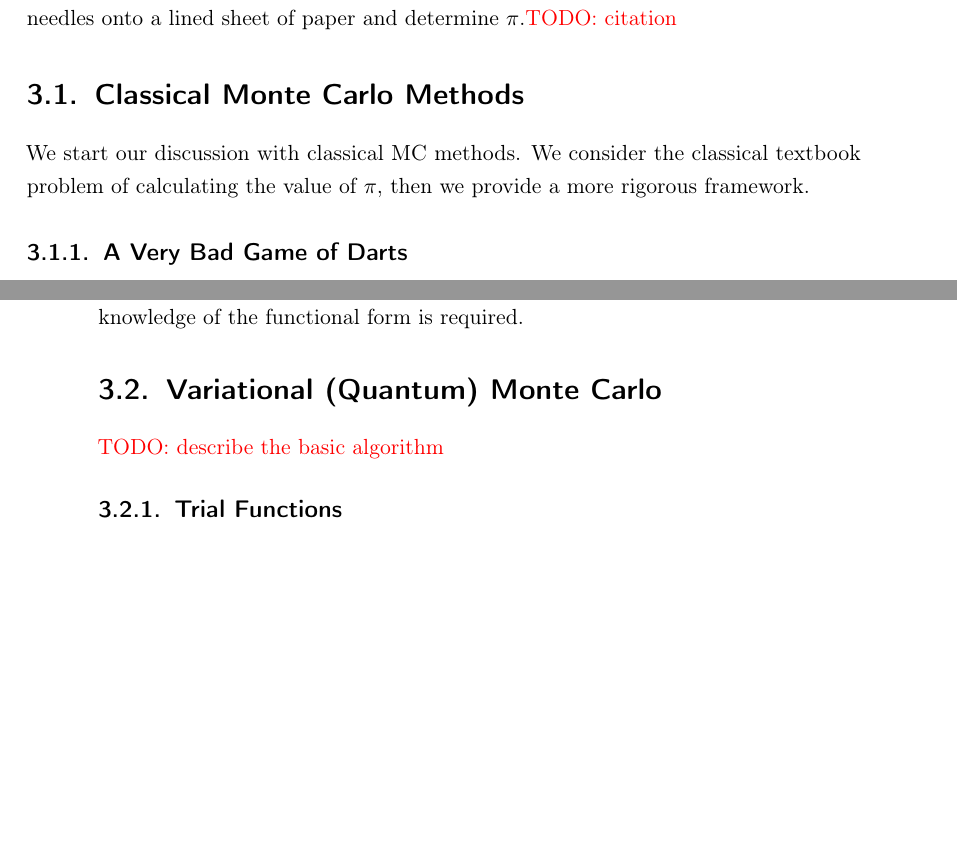
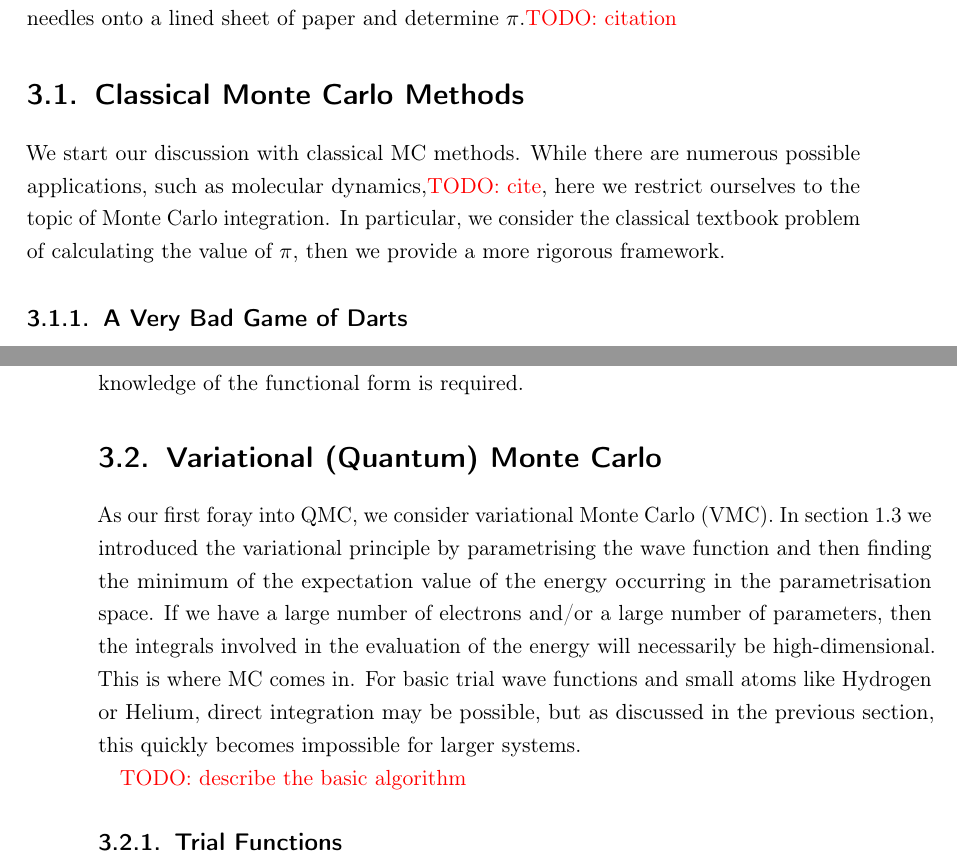
Before and after one commit to jphaupt/phdthesis_haupt, a LaTeX thesis (jphaupt_phdthesis.tex, which reads src/chapter_qmc.tex): two parts of pages 40 and 43 of 62, joined at a grey line, cut so that both start at the same text, the shorter picture padded with empty space. Compiled offline with pdfLaTeX.

Commit message:
vmc intro

```diff
--- a/src/chapter_qmc.tex
+++ b/src/chapter_qmc.tex
@@ -11,7 +11,7 @@ While the name \emph{Monte Carlo} was coined by Stanislav Ulam, after the famous
 
 \section{Classical Monte Carlo Methods}
 
-We start our discussion with classical \gls{MC} methods. We consider the classical textbook problem of calculating the value of $\pi$, then we provide a more rigorous framework.
+We start our discussion with classical \gls{MC} methods. While there are numerous possible applications, such as molecular dynamics,\todo{cite}, here we restrict ourselves to the topic of Monte Carlo integration. In particular, we consider the classical textbook problem of calculating the value of $\pi$, then we provide a more rigorous framework.
 
 \subsection{A Very Bad Game of Darts}
 
@@ -78,6 +78,13 @@ In practice it is often difficult to estimate $f$, and a choice for $p$ is probl
 
 \section{Variational (Quantum) Monte Carlo}
 \label{sec:vmc}
+
+As our first foray into \gls{QMC}, we consider \gls{VMC}. In section \ref{sec:variational_principle} we introduced the variational principle by parametrising the wave function and then finding the minimum of the expectation value of the energy occurring in the parametrisation space. If we have a large number of electrons and/or a large number of parameters, then the integrals involved in the evaluation of the energy will necessarily be high-dimensional. This is where \gls{MC} comes in. For basic trial wave functions and small atoms like Hydrogen or Helium, direct integration may be possible, but as discussed in the previous section, this quickly becomes impossible for larger systems.
+
+
+
+
+
 \todo{describe the basic algorithm}
 
 \subsection{Trial Functions}
```
Also changed, not shown: src/chapter_qmc.tex (2 more changed lines).
